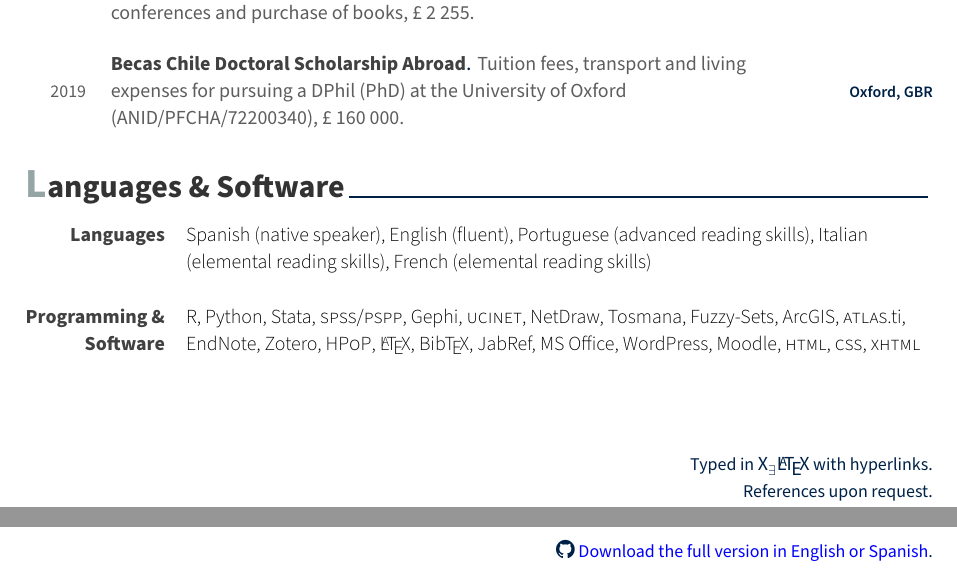
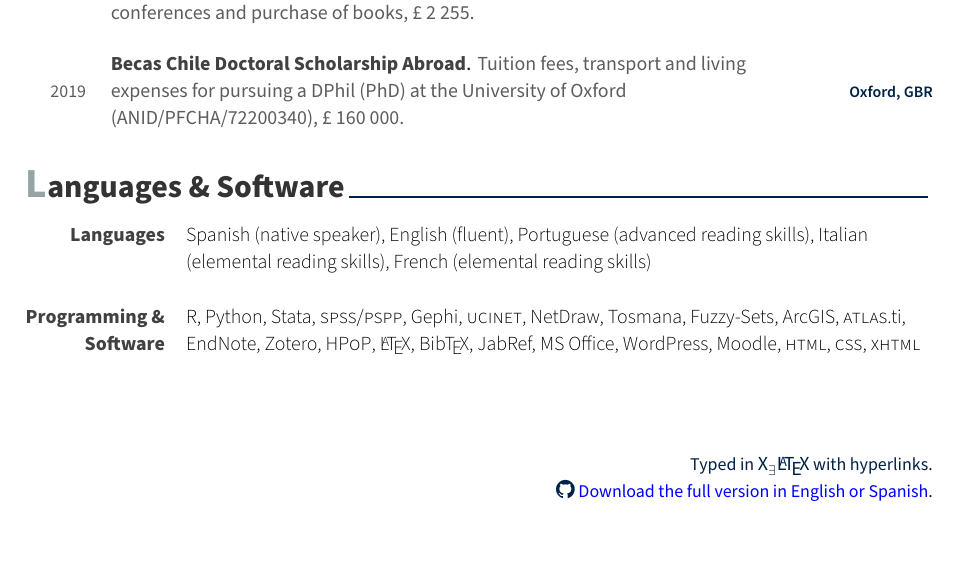
Before and after one commit to bgonzalezbustamante/CV-XeLaTeX, a LaTeX CV (short/Short-CV-Gonzalez-Bustamante.tex): two parts of pages 2 and 3 of 3 before the commit and part of page 2 of 2 after it, the two joined at a grey line, cut so that both start at the same text. Compiled offline with XeLaTeX.

Commit message:
Update Short-CV-Gonzalez-Bustamante.tex

```diff
--- a/short/Short-CV-Gonzalez-Bustamante.tex
+++ b/short/Short-CV-Gonzalez-Bustamante.tex
@@ -115,7 +115,7 @@
 \vspace{10mm}
 \raggedleft
 {\footnotesize Typed in {\small X$_{\exists}${\LaTeX}} with hyperlinks.}\\
-{\footnotesize References upon request.}\\
+%% {\footnotesize References upon request.}\\
 {\footnotesize \textcolor{oxfordblue}{\normalsize \faGithub} \href{https://bgonzalezbustamante.github.io/CV-XeLaTeX/}{\textcolor{blue}{Download the full version in English or Spanish}}.}
 
 \end{document}
```
Also changed, not shown: short/Short-CV-Gonzalez-Bustamante.tex (2 more changed lines).
